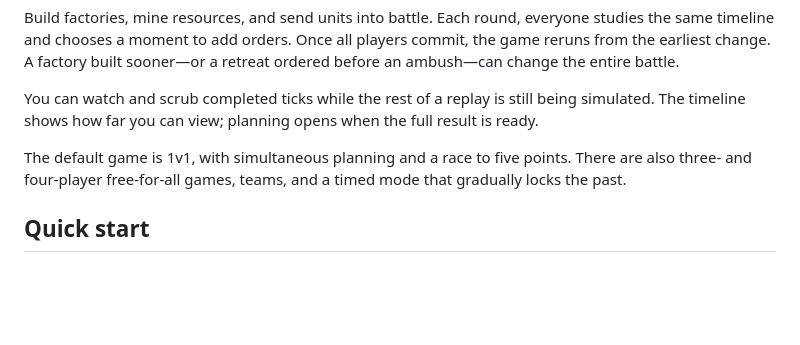
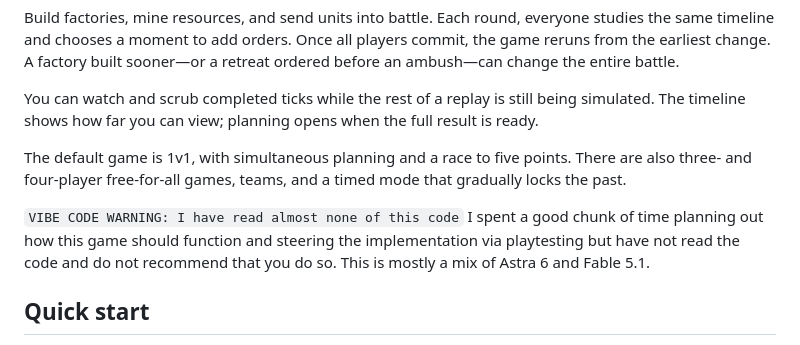
Before and after one commit to Will-Morr/AtemporalStrategy, a Markdown page: README.md, the part around the change. Rendered like a GitHub page; blank space fills up the shorter version.

Commit message:
Vibe code warning

```diff
--- a/README.md
+++ b/README.md
@@ -7,6 +7,8 @@ Build factories, mine resources, and send units into battle. Each round, everyon
 You can watch and scrub completed ticks while the rest of a replay is still being simulated. The timeline shows how far you can view; planning opens when the full result is ready.
 
 The default game is 1v1, with simultaneous planning and a race to five points. There are also three- and four-player free-for-all games, teams, and a timed mode that gradually locks the past.
+
+`VIBE CODE WARNING: I have read almost none of this code` I spent a good chunk of time planning out how this game should function and steering the implementation via playtesting but have not read the code and do not recommend that you do so. This is mostly a mix of Astra 6 and Fable 5.1.
 
 ## Quick start
 
```
